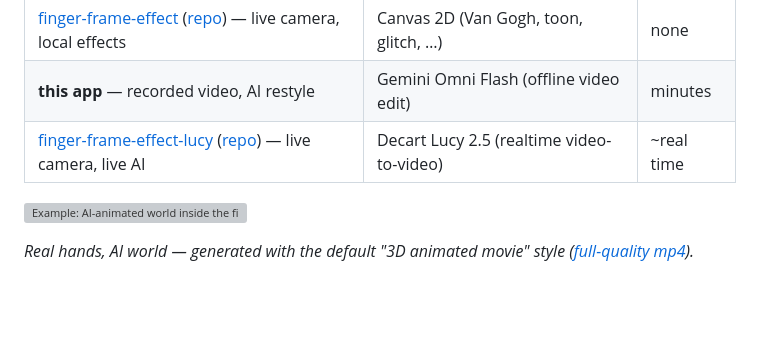
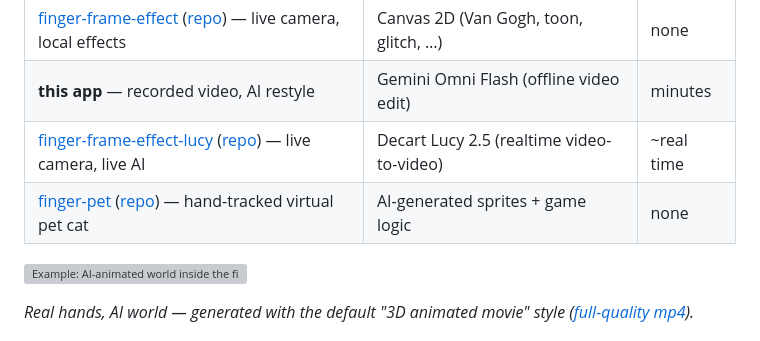
Before and after one commit to HetianVision/finger-frame-effect-ai, a Markdown page: README.md, the part around the change. Rendered like a GitHub page; blank space fills up the shorter version; grey boxes are pictures that could not be loaded.

Commit message:
Add finger-pet to the finger-frame family table

```diff
--- a/README.md
+++ b/README.md
@@ -14,6 +14,7 @@ finger frame acts as a window into the animated version.
 | [finger-frame-effect](https://sophiamyang.github.io/finger-frame-effect/) ([repo](https://github.com/sophiamyang/finger-frame-effect)) — live camera, local effects | Canvas 2D (Van Gogh, toon, glitch, …) | none |
 | **this app** — recorded video, AI restyle | Gemini Omni Flash (offline video edit) | minutes |
 | [finger-frame-effect-lucy](https://sophiamyang.github.io/finger-frame-effect-lucy/) ([repo](https://github.com/sophiamyang/finger-frame-effect-lucy)) — live camera, live AI | Decart Lucy 2.5 (realtime video-to-video) | ~real time |
+| [finger-pet](https://sophiamyang.github.io/finger-pet/) ([repo](https://github.com/sophiamyang/finger-pet)) — hand-tracked virtual pet cat | AI-generated sprites + game logic | none |
 
 ![Example: AI-animated world inside the finger frame](examples/final.gif)
 
```
